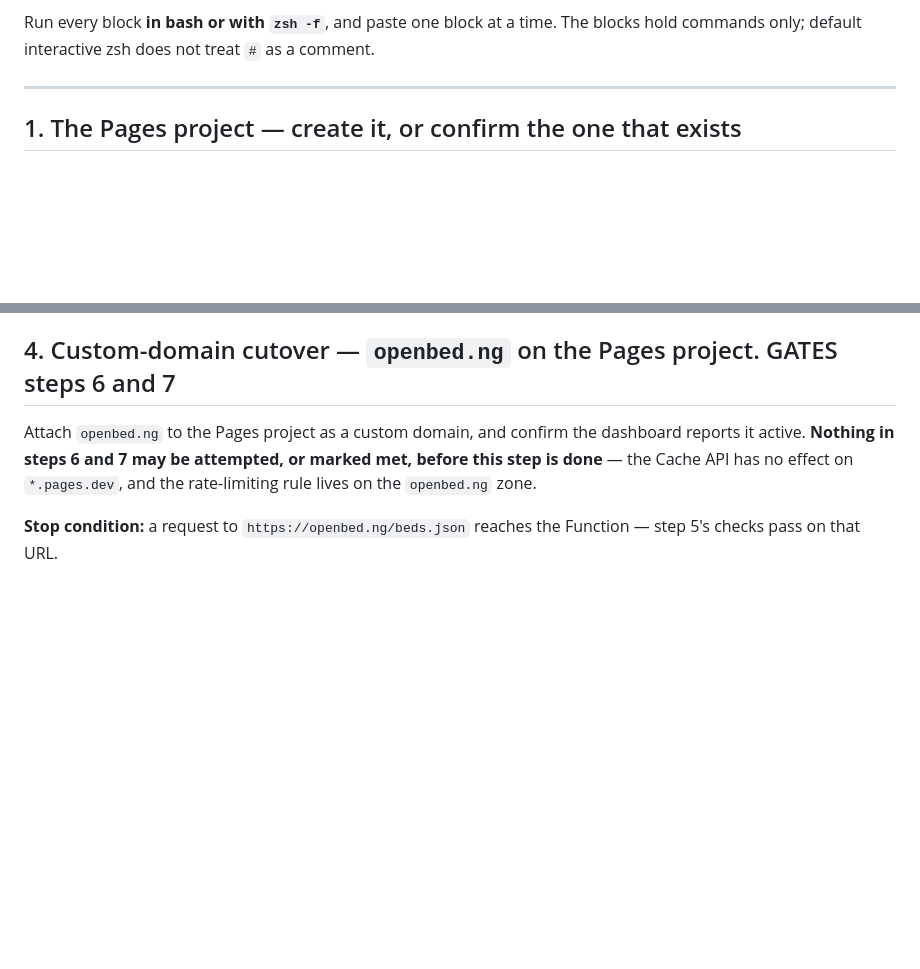
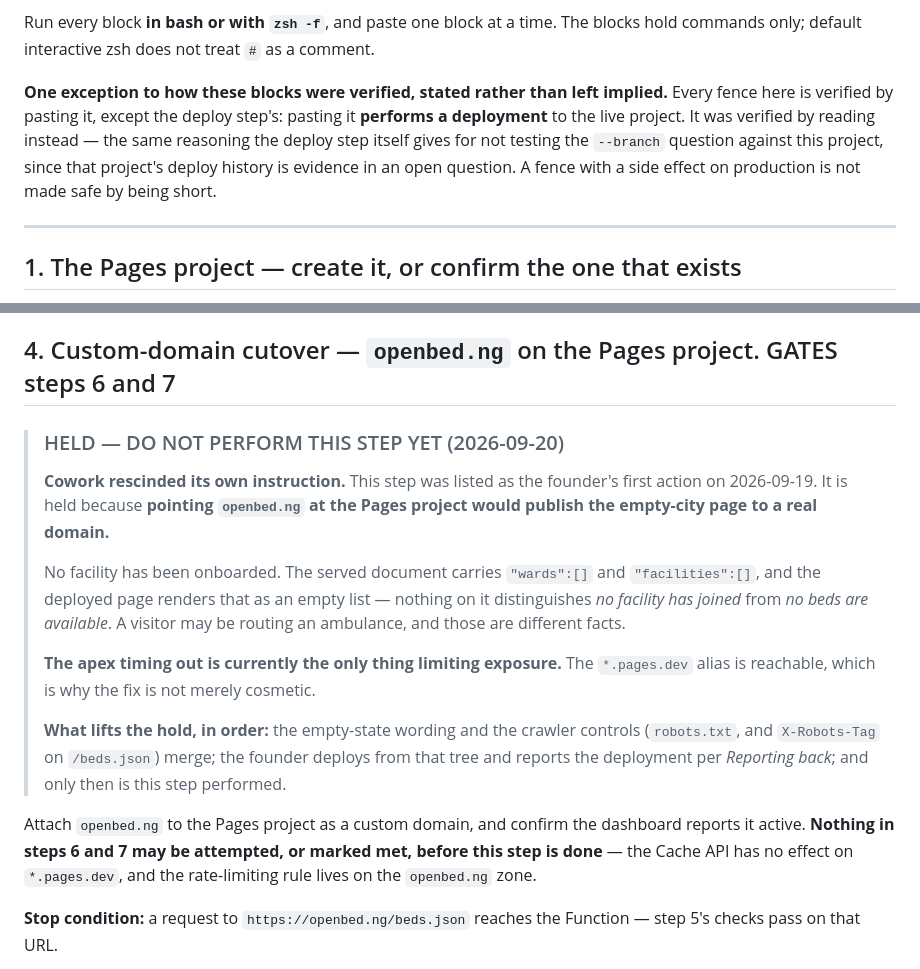
Before and after one commit to Paddie-Health-Ltd/OpenBed-NG, a Markdown page: docs/runbook-cloudflare-pages-beds-json.md, 2 parts joined by grey strips. Rendered like a GitHub page; blank space fills up the shorter version.

Commit message:
runbook: HOLD the custom-domain cutover while the empty-city page is live
Cowork rescinds its own instruction (R-PROVISIONAL-2026-09-20-M D3). Pointing openbed.ng at the Pages project would publish the empty-city page to a real domain: no facility is onboarded, the document carries wards:[] and facilities:[], and the deployed page renders that as an empty list with nothing distinguishing 'no facility has joined' from 'no beds are available'. The apex timing out is currently the only thing limiting exposure.

The hold lifts when the empty-state wording and the crawler controls merge, the founder deploys from that tree, and the deployment is reported.

Also records how these fences were verified: all by paste except the deploy step's, which performs a deployment to the live project and was verified by reading -- the same reasoning that step gives for not testing the --branch question here.

Doc-only. Fresh-database run: 796/796, ZERO-RED.

Co-Authored-By: Claude Opus 5 (1M context) <noreply@anthropic.com>

```diff
--- a/docs/runbook-cloudflare-pages-beds-json.md
+++ b/docs/runbook-cloudflare-pages-beds-json.md
@@ -30,6 +30,14 @@ of the edge, and they are yours.
 
 Run every block **in bash or with `zsh -f`**, and paste one block at a time. The
 blocks hold commands only; default interactive zsh does not treat `#` as a comment.
+
+**One exception to how these blocks were verified, stated rather than left implied.**
+Every fence here is verified by pasting it, except the deploy step's: pasting it
+**performs a deployment** to the live project. It was verified by reading instead —
+the same reasoning the deploy step itself gives for not testing the `--branch`
+question against this project, since that project's deploy history is evidence in an
+open question. A fence with a side effect on production is not made safe by being
+short.
 
 ---
 
@@ -172,6 +180,25 @@ Then, in the deployment's **Functions** tab, `/beds.json` must be listed.
 directory; see the third bullet above.
 
 ## 4. Custom-domain cutover — `openbed.ng` on the Pages project. GATES steps 6 and 7
+
+> ### HELD — DO NOT PERFORM THIS STEP YET (2026-09-20)
+>
+> **Cowork rescinded its own instruction.** This step was listed as the founder's
+> first action on 2026-09-19. It is held because **pointing `openbed.ng` at the Pages
+> project would publish the empty-city page to a real domain.**
+>
+> No facility has been onboarded. The served document carries `"wards":[]` and
+> `"facilities":[]`, and the deployed page renders that as an empty list — nothing on
+> it distinguishes *no facility has joined* from *no beds are available*. A visitor
+> may be routing an ambulance, and those are different facts.
+>
+> **The apex timing out is currently the only thing limiting exposure.** The
+> `*.pages.dev` alias is reachable, which is why the fix is not merely cosmetic.
+>
+> **What lifts the hold, in order:** the empty-state wording and the crawler controls
+> (`robots.txt`, and `X-Robots-Tag` on `/beds.json`) merge; the founder deploys from
+> that tree and reports the deployment per *Reporting back*; and only then is this
+> step performed.
 
 Attach `openbed.ng` to the Pages project as a custom domain, and confirm the
 dashboard reports it active. **Nothing in steps 6 and 7 may be attempted, or marked
```
